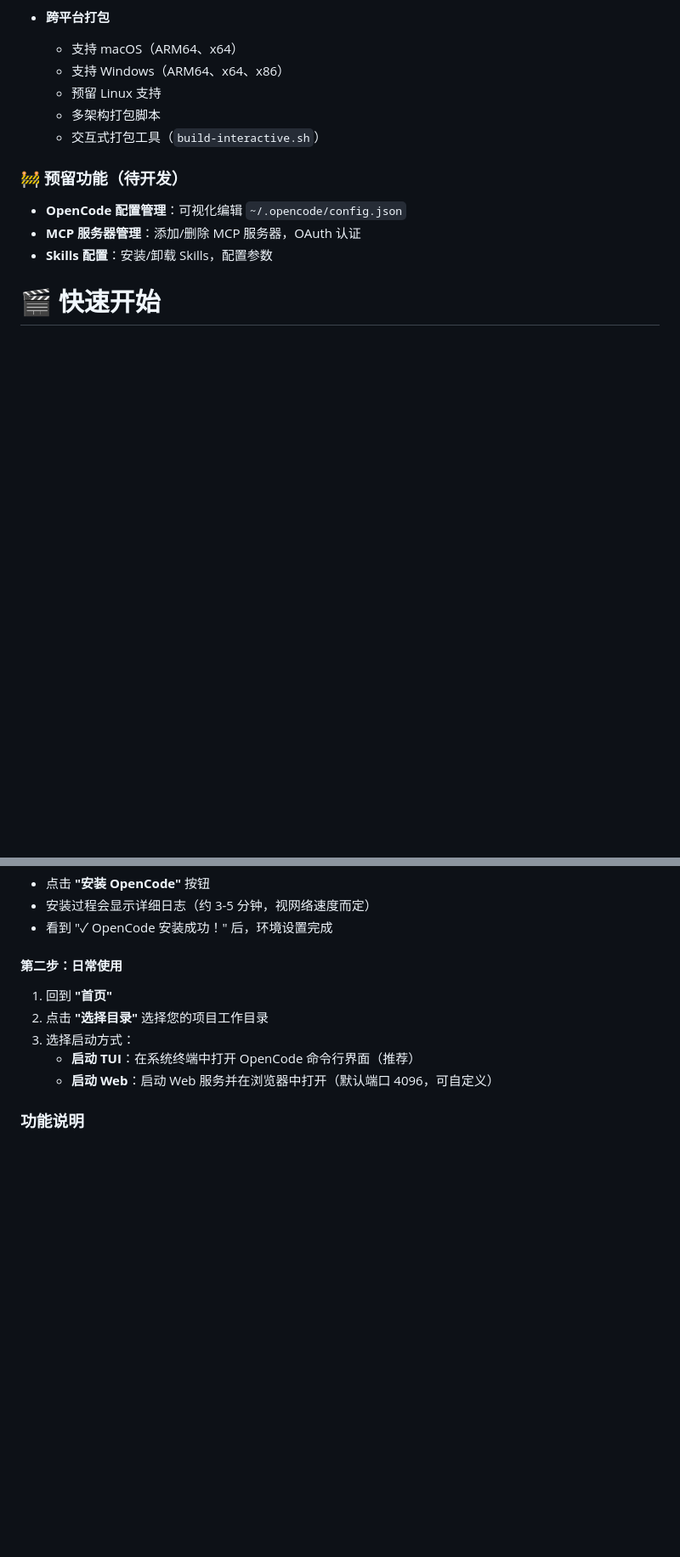
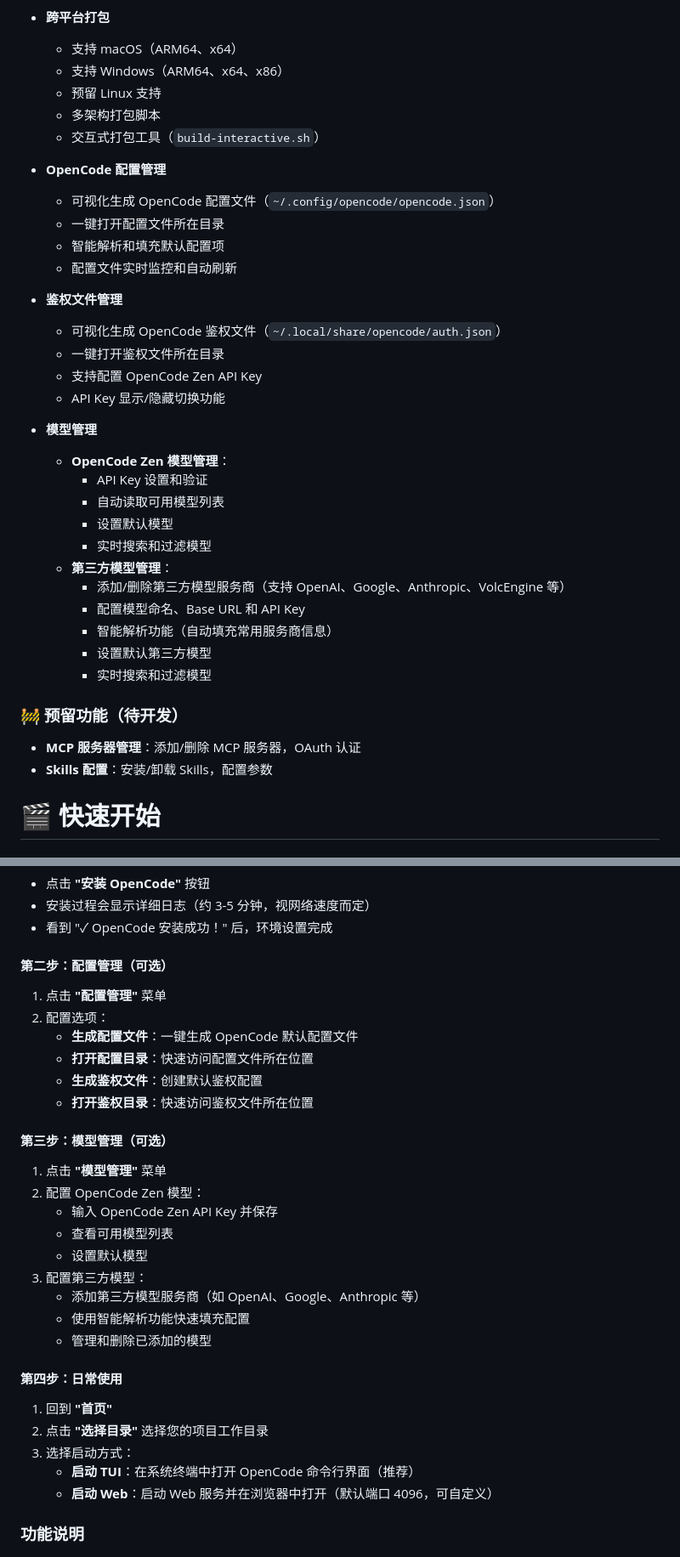
Before and after one commit to likeaturtle/OC-Launcher, a Markdown page: README.md, 2 parts joined by grey strips. Shown at 85% size. Rendered like a GitHub page; blank space fills up the shorter version.

```diff
--- a/README.md
+++ b/README.md
@@ -113,9 +151,33 @@ OpenCode Launcher 是一个为 [OpenCode](https://opencode.ai/) 打造的独立
   - 多架构打包脚本
   - 交互式打包工具（`build-interactive.sh`）
 
+- **OpenCode 配置管理**
+  - 可视化生成 OpenCode 配置文件（`~/.config/opencode/opencode.json`）
+  - 一键打开配置文件所在目录
+  - 智能解析和填充默认配置项
+  - 配置文件实时监控和自动刷新
+
+- **鉴权文件管理**
+  - 可视化生成 OpenCode 鉴权文件（`~/.local/share/opencode/auth.json`）
+  - 一键打开鉴权文件所在目录
+  - 支持配置 OpenCode Zen API Key
+  - API Key 显示/隐藏切换功能
+
+- **模型管理**
+  - **OpenCode Zen 模型管理**：
+    - API Key 设置和验证
+    - 自动读取可用模型列表
+    - 设置默认模型
+    - 实时搜索和过滤模型
+  - **第三方模型管理**：
+    - 添加/删除第三方模型服务商（支持 OpenAI、Google、Anthropic、VolcEngine 等）
+    - 配置模型命名、Base URL 和 API Key
+    - 智能解析功能（自动填充常用服务商信息）
+    - 设置默认第三方模型
+    - 实时搜索和过滤模型
+
 ### 🚧 预留功能（待开发）
 
-- **OpenCode 配置管理**：可视化编辑 `~/.opencode/config.json`
 - **MCP 服务器管理**：添加/删除 MCP 服务器，OAuth 认证
 - **Skills 配置**：安装/卸载 Skills，配置参数
 
@@ -329,7 +391,28 @@ npm run dist -- --mac
 - 安装过程会显示详细日志（约 3-5 分钟，视网络速度而定）
 - 看到 "✓ OpenCode 安装成功！" 后，环境设置完成
 
-#### 第二步：日常使用
+#### 第二步：配置管理（可选）
+
+1. 点击 **"配置管理"** 菜单
+2. 配置选项：
+   - **生成配置文件**：一键生成 OpenCode 默认配置文件
+   - **打开配置目录**：快速访问配置文件所在位置
+   - **生成鉴权文件**：创建默认鉴权配置
+   - **打开鉴权目录**：快速访问鉴权文件所在位置
+
+#### 第三步：模型管理（可选）
+
+1. 点击 **"模型管理"** 菜单
+2. 配置 OpenCode Zen 模型：
+   - 输入 OpenCode Zen API Key 并保存
+   - 查看可用模型列表
+   - 设置默认模型
+3. 配置第三方模型：
+   - 添加第三方模型服务商（如 OpenAI、Google、Anthropic 等）
+   - 使用智能解析功能快速填充配置
+   - 管理和删除已添加的模型
+
+#### 第四步：日常使用
 
 1. 回到 **"首页"**
 2. 点击 **"选择目录"** 选择您的项目工作目录
```
Also changed, not shown: other parts of README.md (+62 -12 lines).
